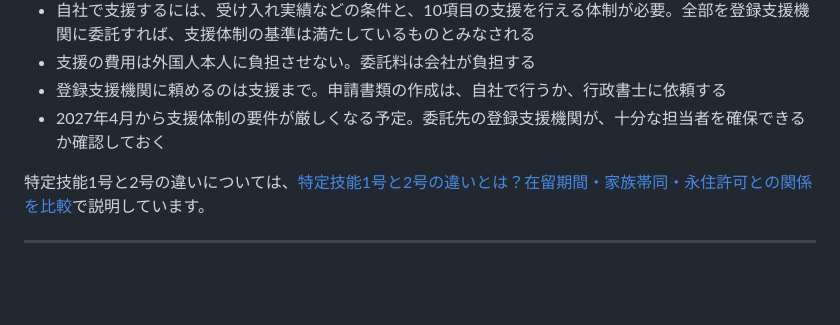
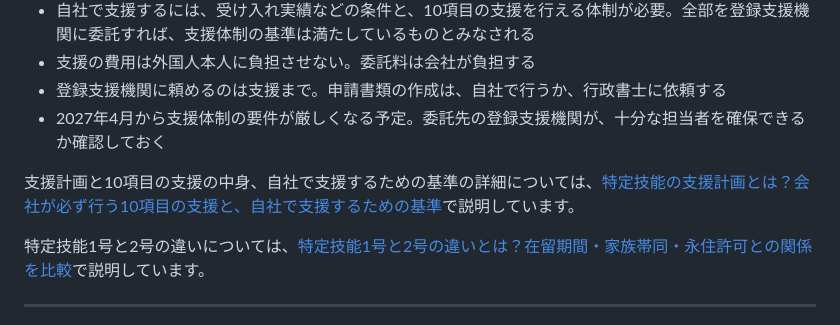
Before and after one commit to haruka-legal/gyosei, a Markdown page: src/articles/registered-support-organization.md, the part around the change. Rendered like a GitHub page; blank space fills up the shorter version.

Commit message:
記事5本目「特定技能の支援計画とは？」を公開、記事3から相互リンク
Co-Authored-By: Claude Opus 5.5 <noreply@anthropic.com>
Claude-Session: https://claude.ai/code/session_01BamQTpcTwLKtBTs2GTTZ3Y

```diff
--- a/src/articles/registered-support-organization.md
+++ b/src/articles/registered-support-organization.md
@@ -116,6 +116,8 @@ breadcrumbs:
 - 登録支援機関に頼めるのは支援まで。申請書類の作成は、自社で行うか、行政書士に依頼する
 - 2027年4月から支援体制の要件が厳しくなる予定。委託先の登録支援機関が、十分な担当者を確保できるか確認しておく
 
+支援計画と10項目の支援の中身、自社で支援するための基準の詳細については、[特定技能の支援計画とは？会社が必ず行う10項目の支援と、自社で支援するための基準](../tokutei-ginou-support-plan/)で説明しています。
+
 特定技能1号と2号の違いについては、[特定技能1号と2号の違いとは？在留期間・家族帯同・永住許可との関係を比較](../tokutei-ginou-1-2-difference/)で説明しています。
 
 ---
```
Also changed, not shown: src/articles/tokutei-ginou-support-plan.md (added, +129 -0 lines).
